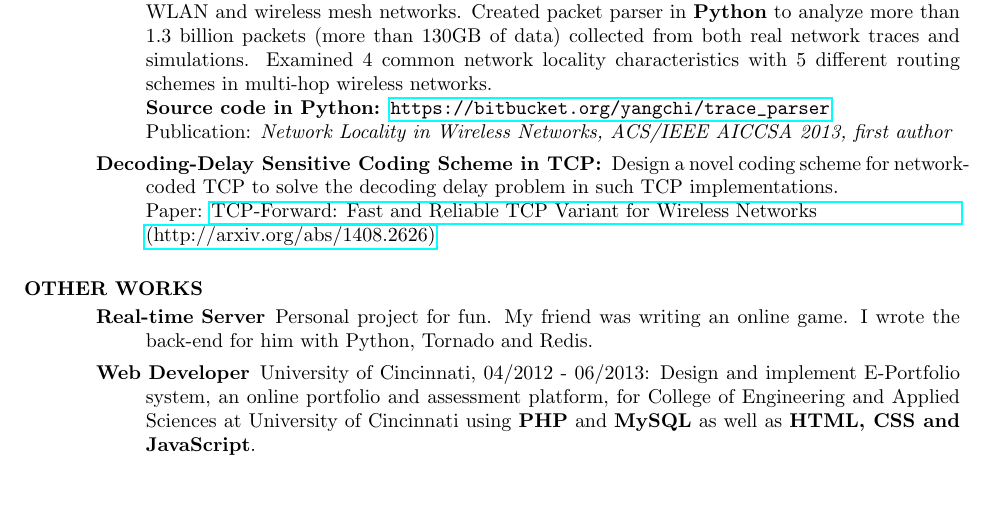
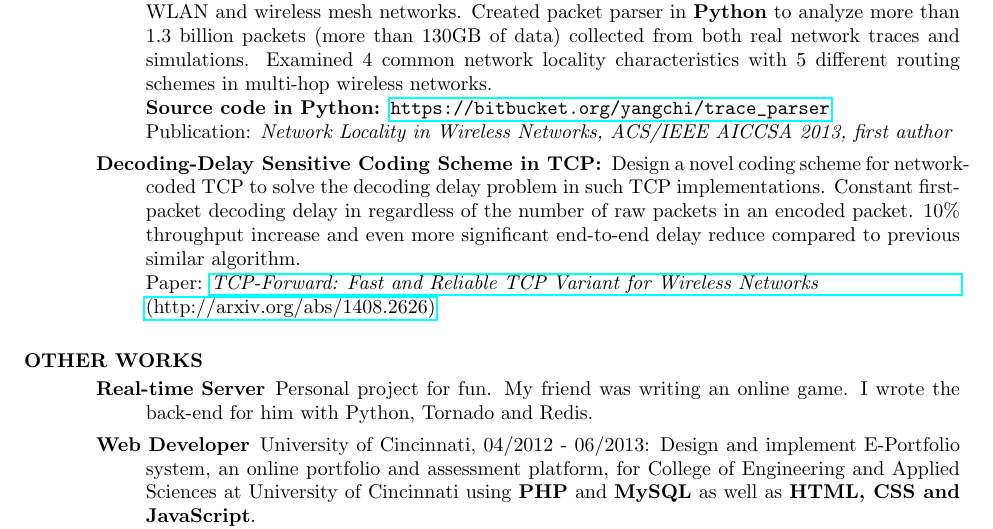
Before and after one commit to mmmmmm1988/YangChi_resume, a LaTeX CV (YangChi_resume.tex): part of page 2 of 2, cut so that both start at the same text, the shorter picture padded with empty space. Compiled offline with pdfLaTeX.

Commit message:
refined the updated part

```diff
--- a/YangChi_resume.tex
+++ b/YangChi_resume.tex
@@ -64,8 +64,8 @@
 			\textbf{Source code in Python: \url{https://bitbucket.org/yangchi/trace_parser} } \\
 			Publication: \emph{Network Locality in Wireless Networks, ACS/IEEE AICCSA 2013, first author}
 		\item [Decoding-Delay Sensitive Coding Scheme in TCP:]
-			Design a novel coding scheme for network-coded TCP to solve the decoding delay problem in such TCP implementations. \\
-			Paper: \href{http://arxiv.org/abs/1408.2626}{TCP-Forward: Fast and Reliable TCP Variant for Wireless Networks  \\ (http://arxiv.org/abs/1408.2626)}
+			Design a novel coding scheme for network-coded TCP to solve the decoding delay problem in such TCP implementations. Constant first-packet decoding delay in regardless of the number of raw packets in an encoded packet. 10\% throughput increase and even more significant end-to-end delay reduce compared to previous similar algorithm. \\
+			Paper: \href{http://arxiv.org/abs/1408.2626}{\emph{TCP-Forward: Fast and Reliable TCP Variant for Wireless Networks}  \\ (http://arxiv.org/abs/1408.2626)}
 	\end{description}
 
 	\section{OTHER WORKS}
```
Also changed, not shown: YangChi_resume_shorter.tex (+2 -2 lines), README.md, YangChi_resume.pdf, YangChi_resume_shorter.pdf.
